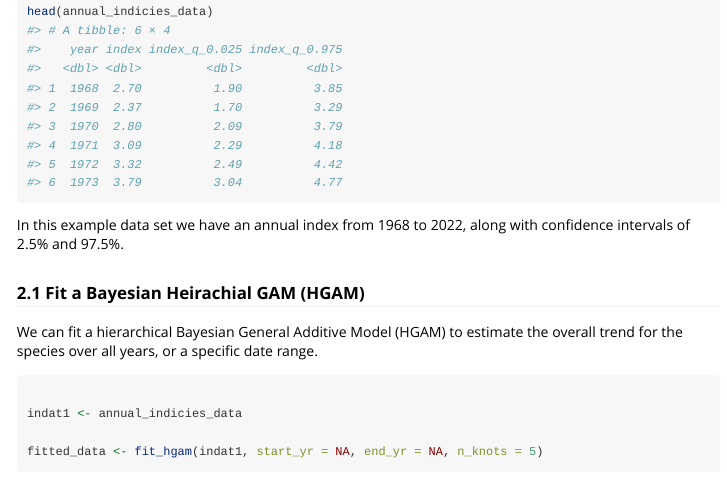
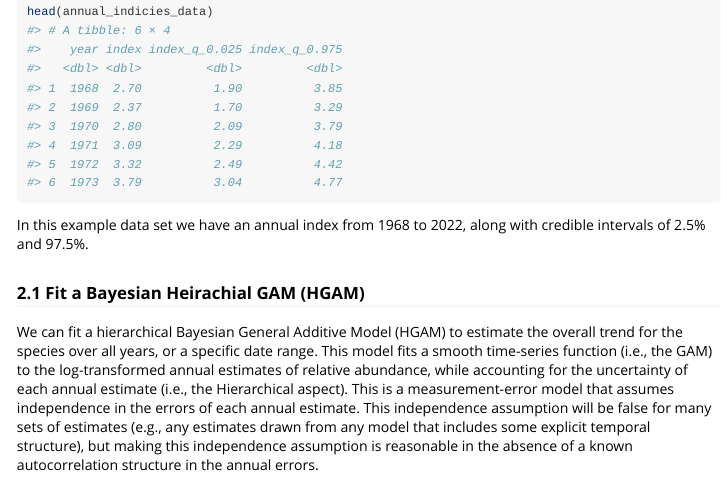
Before and after one commit to gcperk/birdtrends, an R Markdown document (vignettes/Using-annual-indices-datasets.Rmd): the page in a window 1100 px wide, from 720 px down. Rendered offline with R 4.5, knitr and Pandoc, with nearby package versions; code that draws random numbers runs with fixed seeds of ours; some code elsewhere in the file could not run offline; common packages that the code uses without loading them are loaded.

Commit message:
a few tweaks to code and description

````diff
--- a/vignettes/Using-annual-indices-datasets.Rmd
+++ b/vignettes/Using-annual-indices-datasets.Rmd
@@ -47,18 +47,18 @@ head(annual_indicies_data)
 
 ```
 
-In this example data set we have an annual index from 1968 to 2022, along with confidence intervals of 2.5% and 97.5%.
+In this example data set we have an annual index from 1968 to 2022, along with credible intervals of 2.5% and 97.5%.
 
 ### 2.1 Fit a Bayesian Heirachial GAM (HGAM)
 
-We can fit a hierarchical Bayesian General Additive Model (HGAM) to estimate the overall trend for the species over all years, or a specific date range.
+We can fit a hierarchical Bayesian General Additive Model (HGAM) to estimate the overall trend for the species over all years, or a specific date range. This model fits a smooth time-series function (i.e., the GAM) to the log-transformed annual estimates of relative abundance, while accounting for the uncertainty of each annual estimate (i.e., the Hierarchical aspect). This is a measurement-error model that assumes independence in the errors of each annual estimate. This independence assumption will be false for many sets of estimates (e.g., any estimates drawn from any model that includes some explicit temporal structure), but making this independence assumption is reasonable in the absence of a known autocorrelation structure in the annual errors.
 
 
 ```{r run_hgam, warning = FALSE, message =FALSE}
 
 indat1 <- annual_indicies_data
 
-fitted_data <- fit_hgam(indat1, start_yr = NA, end_yr = NA, n_knots = 5)
+fitted_data <- fit_hgam(indat1, start_yr = NA, end_yr = NA, n_knots = 22)
 
 ```
 
````
Also changed, not shown: R/fit_hgam.R (+4 -4 lines), R/get_trend.R (+10 -2 lines).
